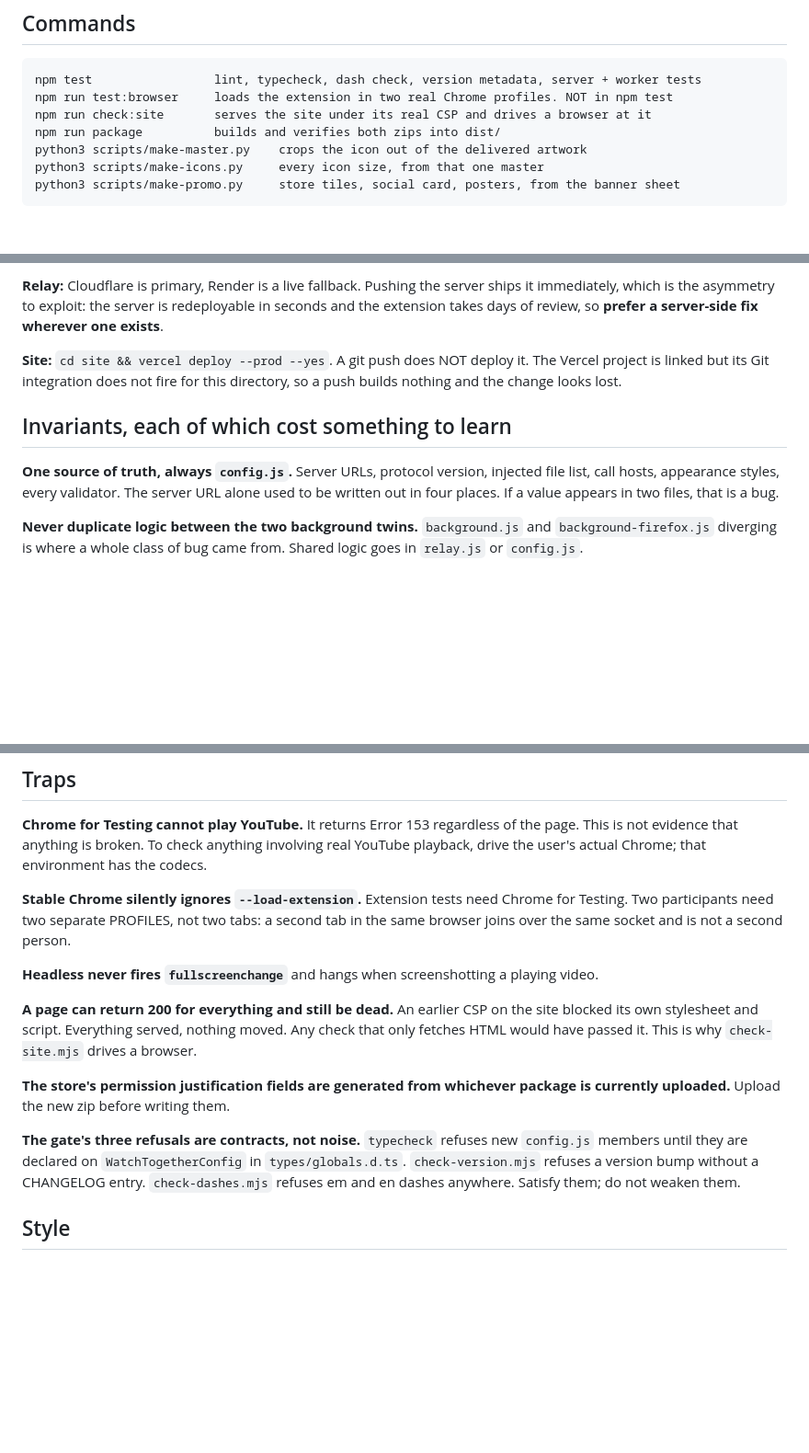
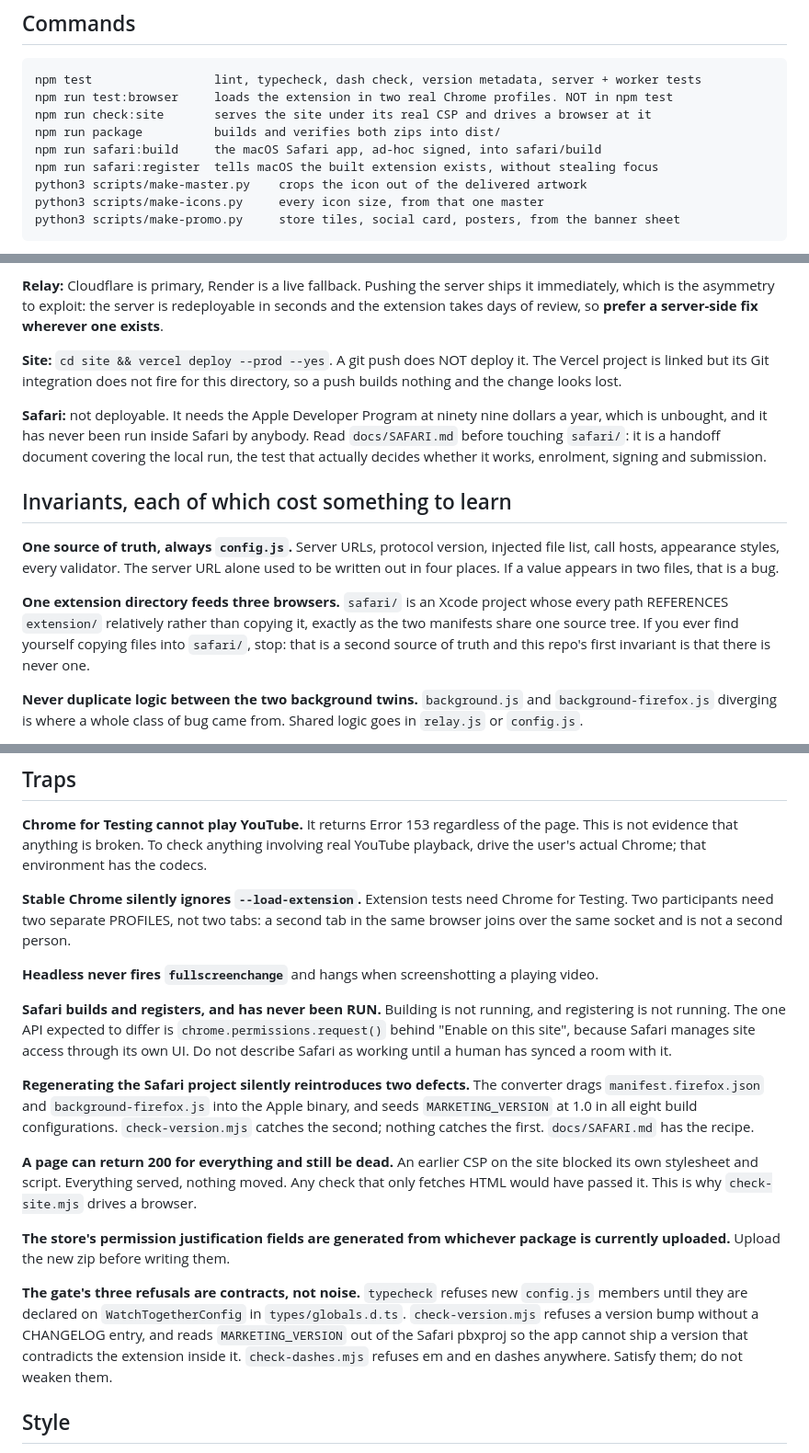
Before and after one commit to ArnavGoel03/watch-together, a Markdown page: CLAUDE.md, 3 parts joined by grey strips. Shown at 92% size. GitHub-like rendering; blank space fills up the shorter version.

```diff
--- a/CLAUDE.md
+++ b/CLAUDE.md
@@ -20,6 +20,8 @@ npm test                 lint, typecheck, dash check, version metadata, server +
 npm run test:browser     loads the extension in two real Chrome profiles. NOT in npm test
 npm run check:site       serves the site under its real CSP and drives a browser at it
 npm run package          builds and verifies both zips into dist/
+npm run safari:build     the macOS Safari app, ad-hoc signed, into safari/build
+npm run safari:register  tells macOS the built extension exists, without stealing focus
 python3 scripts/make-master.py    crops the icon out of the delivered artwork
 python3 scripts/make-icons.py     every icon size, from that one master
 python3 scripts/make-promo.py     store tiles, social card, posters, from the banner sheet
@@ -42,11 +44,21 @@ the extension takes days of review, so **prefer a server-side fix wherever one e
 Vercel project is linked but its Git integration does not fire for this directory, so a
 push builds nothing and the change looks lost.
 
+**Safari:** not deployable. It needs the Apple Developer Program at ninety nine dollars a
+year, which is unbought, and it has never been run inside Safari by anybody. Read
+`docs/SAFARI.md` before touching `safari/`: it is a handoff document covering the local
+run, the test that actually decides whether it works, enrolment, signing and submission.
+
 ## Invariants, each of which cost something to learn
 
 **One source of truth, always `config.js`.** Server URLs, protocol version, injected file
 list, call hosts, appearance styles, every validator. The server URL alone used to be
 written out in four places. If a value appears in two files, that is a bug.
+
+**One extension directory feeds three browsers.** `safari/` is an Xcode project whose every
+path REFERENCES `extension/` relatively rather than copying it, exactly as the two manifests
+share one source tree. If you ever find yourself copying files into `safari/`, stop: that is
+a second source of truth and this repo's first invariant is that there is never one.
 
 **Never duplicate logic between the two background twins.** `background.js` and
 `background-firefox.js` diverging is where a whole class of bug came from. Shared logic
@@ -82,6 +94,16 @@ same browser joins over the same socket and is not a second person.
 
 **Headless never fires `fullscreenchange`** and hangs when screenshotting a playing video.
 
+**Safari builds and registers, and has never been RUN.** Building is not running, and
+registering is not running. The one API expected to differ is `chrome.permissions.request()`
+behind "Enable on this site", because Safari manages site access through its own UI. Do not
+describe Safari as working until a human has synced a room with it.
+
+**Regenerating the Safari project silently reintroduces two defects.** The converter drags
+`manifest.firefox.json` and `background-firefox.js` into the Apple binary, and seeds
+`MARKETING_VERSION` at 1.0 in all eight build configurations. `check-version.mjs` catches
+the second; nothing catches the first. `docs/SAFARI.md` has the recipe.
+
 **A page can return 200 for everything and still be dead.** An earlier CSP on the site
 blocked its own stylesheet and script. Everything served, nothing moved. Any check that
 only fetches HTML would have passed it. This is why `check-site.mjs` drives a browser.
@@ -92,8 +114,9 @@ currently uploaded.** Upload the new zip before writing them.
 **The gate's three refusals are contracts, not noise.** `typecheck` refuses new
 `config.js` members until they are declared on `WatchTogetherConfig` in
 `types/globals.d.ts`. `check-version.mjs` refuses a version bump without a CHANGELOG
-entry. `check-dashes.mjs` refuses em and en dashes anywhere. Satisfy them; do not weaken
-them.
+entry, and reads `MARKETING_VERSION` out of the Safari pbxproj so the app cannot ship a
+version that contradicts the extension inside it. `check-dashes.mjs` refuses em and en
+dashes anywhere. Satisfy them; do not weaken them.
 
 ## Style
 
```
Also changed, not shown: README.md (+19 -10 lines).
